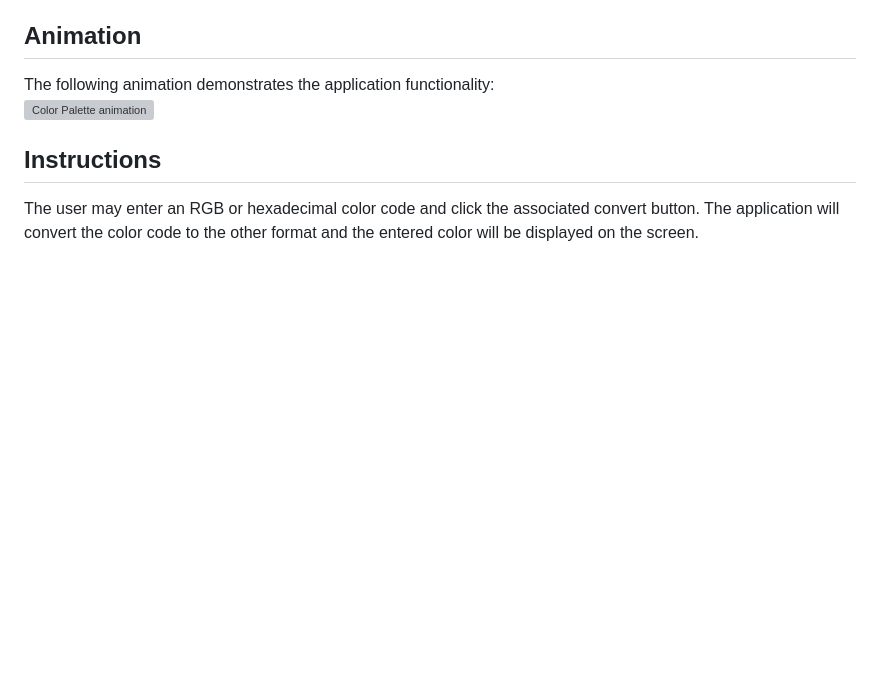
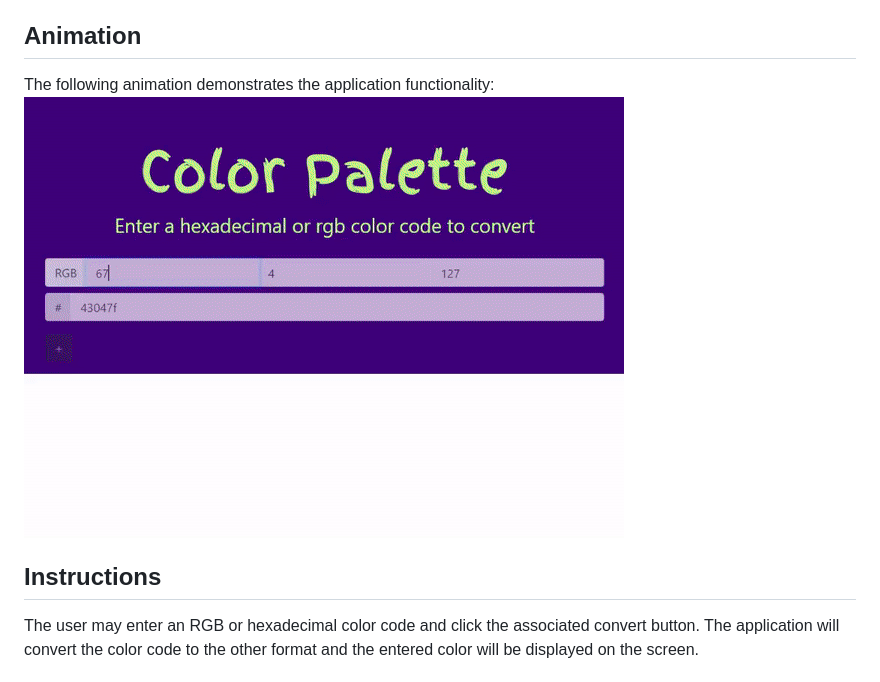
Before and after one commit to spencercreer/color-palette, a Markdown page: README.md, the part around the change. Rendered like a GitHub page; pictures changed too: assets/color-palette.gif (added); blank space fills up the shorter version; grey boxes are pictures that could not be loaded.

Commit message:
added animation to README

```diff
--- a/README.md
+++ b/README.md
@@ -22,7 +22,7 @@ Repository: [https://github.com/spencercreer/color-palette](https://github.com/s
 ## Animation
 The following animation demonstrates the application functionality:
 <br>
-![Color Palette animation](TBD)
+![Color Palette animation](./assets/color-palette.gif)
 ## Instructions
 The user may enter an RGB or hexadecimal color code and click the associated convert button. The application will convert the color code to the other format and the entered color will be displayed on the screen.
 
```
